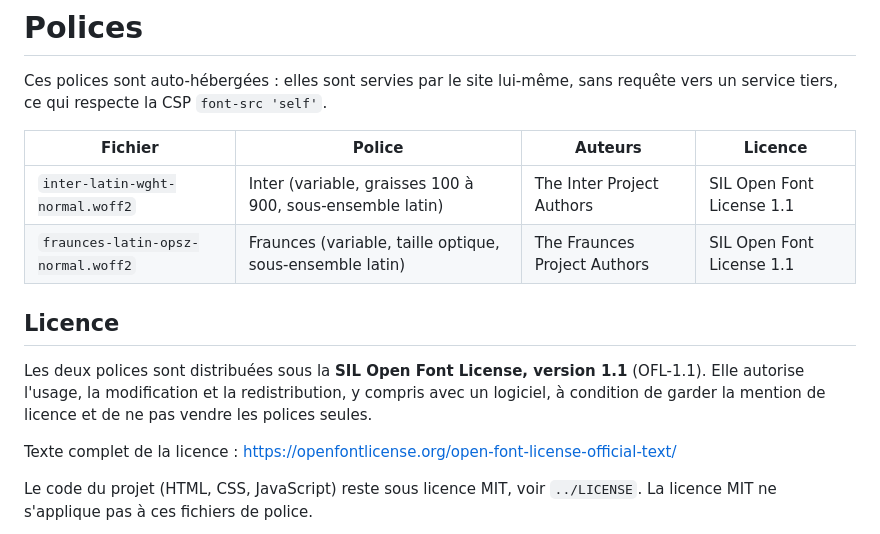
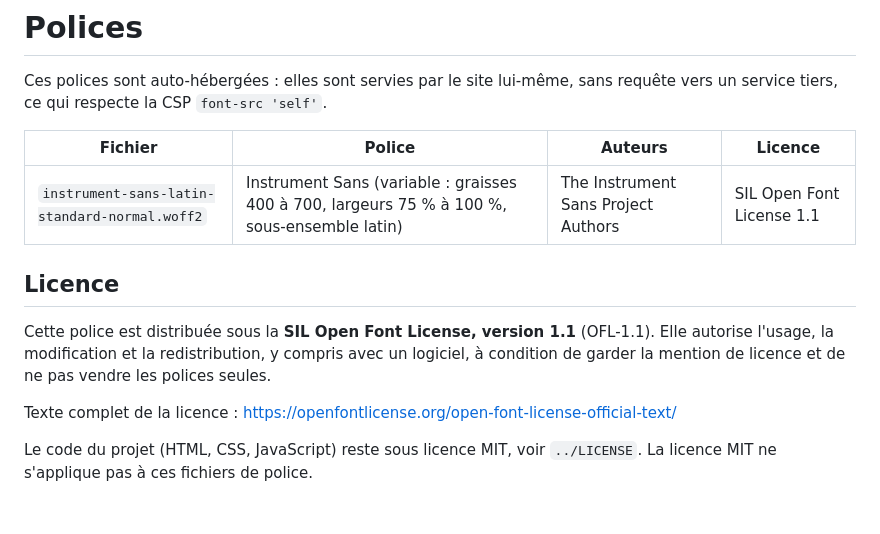
Before and after one commit to angele-os/net-toolkit, a Markdown page: fonts/README.md, the part around the change. GitHub-like rendering; blank space fills up the shorter version.

Commit message:
style: identité du nouveau portfolio (brume, bleu pétrole, Instrument Sans, verre)

```diff
--- a/fonts/README.md
+++ b/fonts/README.md
@@ -4,12 +4,11 @@ Ces polices sont auto-hébergées : elles sont servies par le site lui-même, sa
 
 | Fichier | Police | Auteurs | Licence |
 |---|---|---|---|
-| `inter-latin-wght-normal.woff2` | Inter (variable, graisses 100 à 900, sous-ensemble latin) | The Inter Project Authors | SIL Open Font License 1.1 |
-| `fraunces-latin-opsz-normal.woff2` | Fraunces (variable, taille optique, sous-ensemble latin) | The Fraunces Project Authors | SIL Open Font License 1.1 |
+| `instrument-sans-latin-standard-normal.woff2` | Instrument Sans (variable : graisses 400 à 700, largeurs 75 % à 100 %, sous-ensemble latin) | The Instrument Sans Project Authors | SIL Open Font License 1.1 |
 
 ## Licence
 
-Les deux polices sont distribuées sous la **SIL Open Font License, version 1.1** (OFL-1.1). Elle autorise l'usage, la modification et la redistribution, y compris avec un logiciel, à condition de garder la mention de licence et de ne pas vendre les polices seules.
+Cette police est distribuée sous la **SIL Open Font License, version 1.1** (OFL-1.1). Elle autorise l'usage, la modification et la redistribution, y compris avec un logiciel, à condition de garder la mention de licence et de ne pas vendre les polices seules.
 
 Texte complet de la licence : <https://openfontlicense.org/open-font-license-official-text/>
 
```
Also changed, not shown: README.md (+2 -2 lines), docs/capture-ip.png, docs/capture-vlsm.png, 7 other files.
